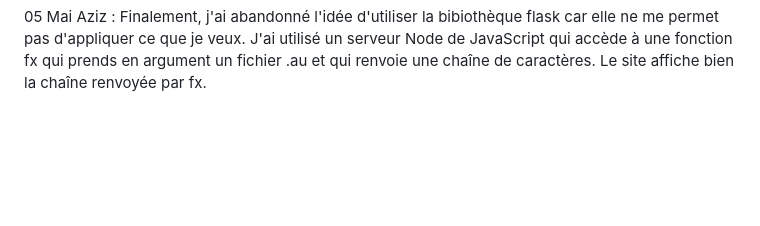
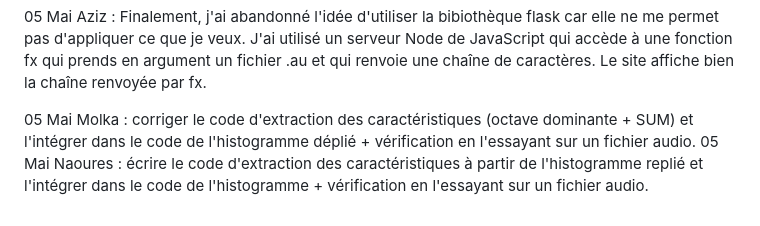
Before and after one commit to Malka1206/Playlist-curation, a Markdown page: SUIVI.md, the part around the change. Rendered like a GitHub page; blank space fills up the shorter version.

Commit message:
Edit SUIVI.md 05 Mai MOLKA+NAOURES

```diff
--- a/SUIVI.md
+++ b/SUIVI.md
@@ -34,3 +34,6 @@ Documentation : initialisation kmean.
 05 Mai Aziz : Erreur d'éxécution et debugging (il faut que la promesse sur script.ts soit résolue, ce qui n'est pas le cas) Je fais des tests primaires sur une fonction qui renvoie "hi"
 
 05 Mai Aziz : Finalement, j'ai abandonné l'idée d'utiliser la bibiothèque flask car elle ne me permet pas d'appliquer ce que je veux. J'ai utilisé un serveur Node de JavaScript qui accède à une fonction fx qui prends en argument un fichier .au et qui renvoie une chaîne de caractères. Le site affiche bien la chaîne renvoyée par fx.
+
+05 Mai Molka : corriger le code d'extraction des caractéristiques (octave dominante + SUM) et l'intégrer dans le code de l'histogramme déplié + vérification en l'essayant sur un fichier audio.
+05 Mai Naoures : écrire le code d'extraction des caractéristiques à partir de l'histogramme replié et l'intégrer dans le code de l'histogramme + vérification en l'essayant sur un fichier audio.
```
